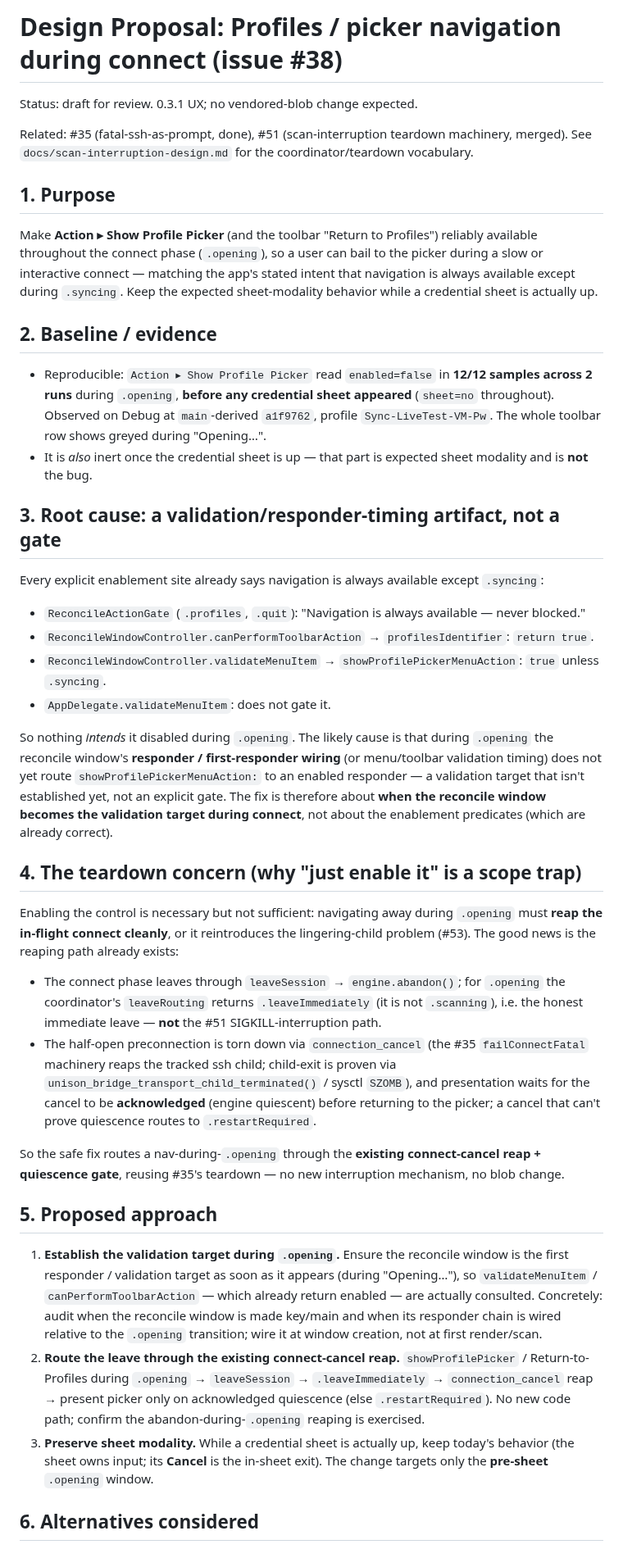
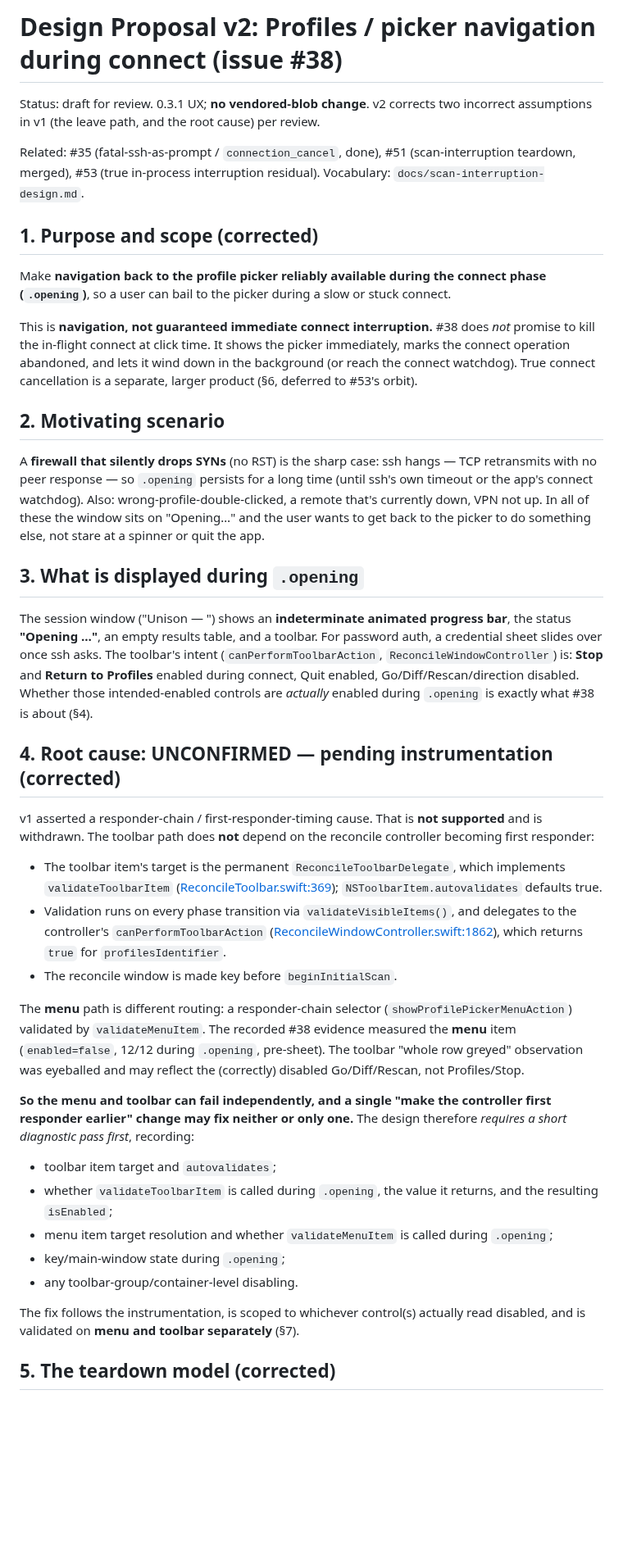
Before and after one commit to bcourbage/unison-ui-mac, a Markdown page: docs/profiles-nav-during-connect-design.md, the part around one of its changes. Shown at 82% size. Rendered like a GitHub page; blank space fills up the shorter version.

```diff
--- a/docs/profiles-nav-during-connect-design.md
+++ b/docs/profiles-nav-during-connect-design.md
@@ -1,43 +1,42 @@
-# Design Proposal: Profiles / picker navigation during connect (issue #38)
+# Design Proposal v2: Profiles / picker navigation during connect (issue #38)
 
-Status: draft for review. 0.3.1 UX; no vendored-blob change expected.
+Status: draft for review. 0.3.1 UX; **no vendored-blob change**. v2 corrects two incorrect assumptions in v1 (the leave path, and the root cause) per review.
 
-Related: #35 (fatal-ssh-as-prompt, done), #51 (scan-interruption teardown machinery, merged). See `docs/scan-interruption-design.md` for the coordinator/teardown vocabulary.
+Related: #35 (fatal-ssh-as-prompt / `connection_cancel`, done), #51 (scan-interruption teardown, merged), #53 (true in-process interruption residual). Vocabulary: `docs/scan-interruption-design.md`.
 
-## 1. Purpose
+## 1. Purpose and scope (corrected)
 
-Make **Action ▸ Show Profile Picker** (and the toolbar "Return to Profiles") reliably available throughout the connect phase (`.opening`), so a user can bail to the picker during a slow or interactive connect — matching the app's stated intent that navigation is always available except during `.syncing`. Keep the expected sheet-modality behavior while a credential sheet is actually up.
+Make **navigation back to the profile picker reliably available during the connect phase (`.opening`)**, so a user can bail to the picker during a slow or stuck connect.
 
-## 2. Baseline / evidence
+This is **navigation, not guaranteed immediate connect interruption.** #38 does *not* promise to kill the in-flight connect at click time. It shows the picker immediately, marks the connect operation abandoned, and lets it wind down in the background (or reach the connect watchdog). True connect cancellation is a separate, larger product (§6, deferred to #53's orbit).
 
-- Reproducible: `Action ▸ Show Profile Picker` read `enabled=false` in **12/12 samples across 2 runs** during `.opening`, **before any credential sheet appeared** (`sheet=no` throughout). Observed on Debug at `main`-derived `a1f9762`, profile `Sync-LiveTest-VM-Pw`. The whole toolbar row shows greyed during "Opening…".
-- It is *also* inert once the credential sheet is up — that part is expected sheet modality and is **not** the bug.
+## 2. Motivating scenario
 
-## 3. Root cause: a validation/responder-timing artifact, not a gate
+A **firewall that silently drops SYNs** (no RST) is the sharp case: ssh hangs — TCP retransmits with no peer response — so `.opening` persists for a long time (until ssh's own timeout or the app's connect watchdog). Also: wrong-profile-double-clicked, a remote that's currently down, VPN not up. In all of these the window sits on "Opening…" and the user wants to get back to the picker to do something else, not stare at a spinner or quit the app.
 
-Every explicit enablement site already says navigation is always available except `.syncing`:
+## 3. What is displayed during `.opening`
 
-- `ReconcileActionGate` (`.profiles`, `.quit`): "Navigation is always available — never blocked."
-- `ReconcileWindowController.canPerformToolbarAction` → `profilesIdentifier`: `return true`.
-- `ReconcileWindowController.validateMenuItem` → `showProfilePickerMenuAction`: `true` unless `.syncing`.
-- `AppDelegate.validateMenuItem`: does not gate it.
+The session window ("Unison — <profile>") shows an **indeterminate animated progress bar**, the status **"Opening <profile>…"**, an empty results table, and a toolbar. For password auth, a credential sheet slides over once ssh asks. The toolbar's intent (`canPerformToolbarAction`, `ReconcileWindowController`) is: **Stop** and **Return to Profiles** enabled during connect, Quit enabled, Go/Diff/Rescan/direction disabled. Whether those intended-enabled controls are *actually* enabled during `.opening` is exactly what #38 is about (§4).
 
-So nothing *intends* it disabled during `.opening`. The likely cause is that during `.opening` the reconcile window's **responder / first-responder wiring** (or menu/toolbar validation timing) does not yet route `showProfilePickerMenuAction:` to an enabled responder — a validation target that isn't established yet, not an explicit gate. The fix is therefore about **when the reconcile window becomes the validation target during connect**, not about the enablement predicates (which are already correct).
+## 4. Root cause: UNCONFIRMED — pending instrumentation (corrected)
 
-## 4. The teardown concern (why "just enable it" is a scope trap)
+v1 asserted a responder-chain / first-responder-timing cause. That is **not supported** and is withdrawn. The toolbar path does **not** depend on the reconcile controller becoming first responder:
 
-Enabling the control is necessary but not sufficient: navigating away during `.opening` must **reap the in-flight connect cleanly**, or it reintroduces the lingering-child problem (#53). The good news is the reaping path already exists:
+- The toolbar item's target is the permanent `ReconcileToolbarDelegate`, which implements `validateToolbarItem` ([ReconcileToolbar.swift:369](../Sources/App/ReconcileToolbar.swift)); `NSToolbarItem.autovalidates` defaults true.
+- Validation runs on every phase transition via `validateVisibleItems()`, and delegates to the controller's `canPerformToolbarAction` ([ReconcileWindowController.swift:1862](../Sources/App/ReconcileWindowController.swift)), which returns `true` for `profilesIdentifier`.
+- The reconcile window is made key before `beginInitialScan`.
 
-- The connect phase leaves through `leaveSession` → `engine.abandon()`; for `.opening` the coordinator's `leaveRouting` returns `.leaveImmediately` (it is not `.scanning`), i.e. the honest immediate leave — **not** the #51 SIGKILL-interruption path.
-- The half-open preconnection is torn down via `connection_cancel` (the #35 `failConnectFatal` machinery reaps the tracked ssh child; child-exit is proven via `unison_bridge_transport_child_terminated()` / sysctl `SZOMB`), and presentation waits for the cancel to be **acknowledged** (engine quiescent) before returning to the picker; a cancel that can't prove quiescence routes to `.restartRequired`.
+The **menu** path is different routing: a responder-chain selector (`showProfilePickerMenuAction`) validated by `validateMenuItem`. The recorded #38 evidence measured the **menu** item (`enabled=false`, 12/12 during `.opening`, pre-sheet). The toolbar "whole row greyed" observation was eyeballed and may reflect the (correctly) disabled Go/Diff/Rescan, not Profiles/Stop.
 
-So the safe fix routes a nav-during-`.opening` through the **existing connect-cancel reap + quiescence gate**, reusing #35's teardown — no new interruption mechanism, no blob change.
+**So the menu and toolbar can fail independently, and a single "make the controller first responder earlier" change may fix neither or only one.** The design therefore *requires a short diagnostic pass first*, recording:
 
-## 5. Proposed approach
+- toolbar item target and `autovalidates`;
+- whether `validateToolbarItem` is called during `.opening`, the value it returns, and the resulting `isEnabled`;
+- menu item target resolution and whether `validateMenuItem` is called during `.opening`;
+- key/main-window state during `.opening`;
+- any toolbar-group/container-level disabling.
 
-1. **Establish the validation target during `.opening`.** Ensure the reconcile window is the first responder / validation target as soon as it appears (during "Opening…"), so `validateMenuItem` / `canPerformToolbarAction` — which already return enabled — are actually consulted. Concretely: audit when the reconcile window is made key/main and when its responder chain is wired relative to the `.opening` transition; wire it at window creation, not at first render/scan.
-2. **Route the leave through the existing connect-cancel reap.** `showProfilePicker` / Return-to-Profiles during `.opening` → `leaveSession` → `.leaveImmediately` → `connection_cancel` reap → present picker only on acknowledged quiescence (else `.restartRequired`). No new code path; confirm the abandon-during-`.opening` reaping is exercised.
-3. **Preserve sheet modality.** While a credential sheet is actually up, keep today's behavior (the sheet owns input; its **Cancel** is the in-sheet exit). The change targets only the **pre-sheet** `.opening` window.
+The fix follows the instrumentation, is scoped to whichever control(s) actually read disabled, and is validated on **menu and toolbar separately** (§7).
 
-## 6. Alternatives considered
+## 5. The teardown model (corrected)
 
```
Also changed, not shown: other parts of docs/profiles-nav-during-connect-design.md (+51 -19 lines).
